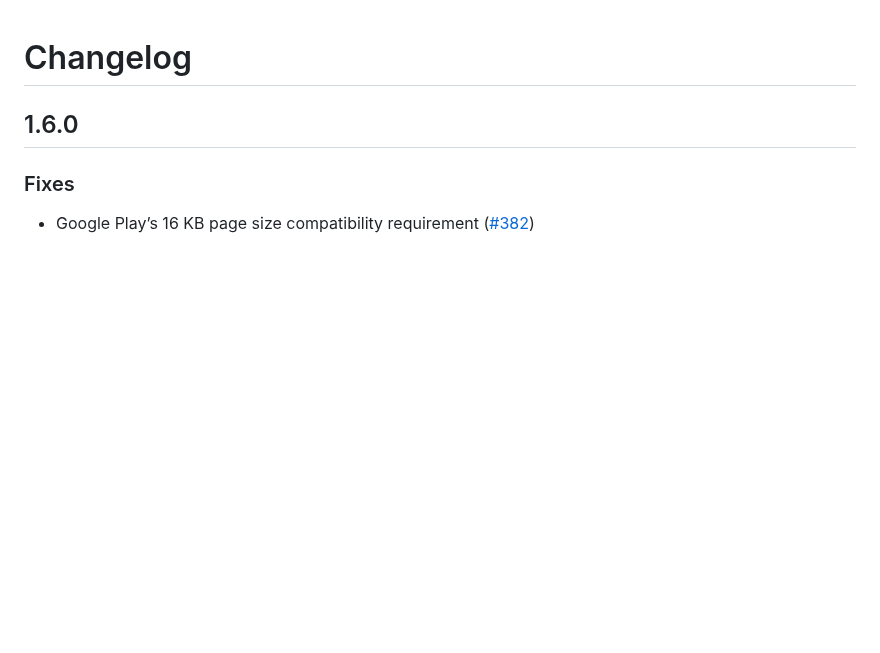
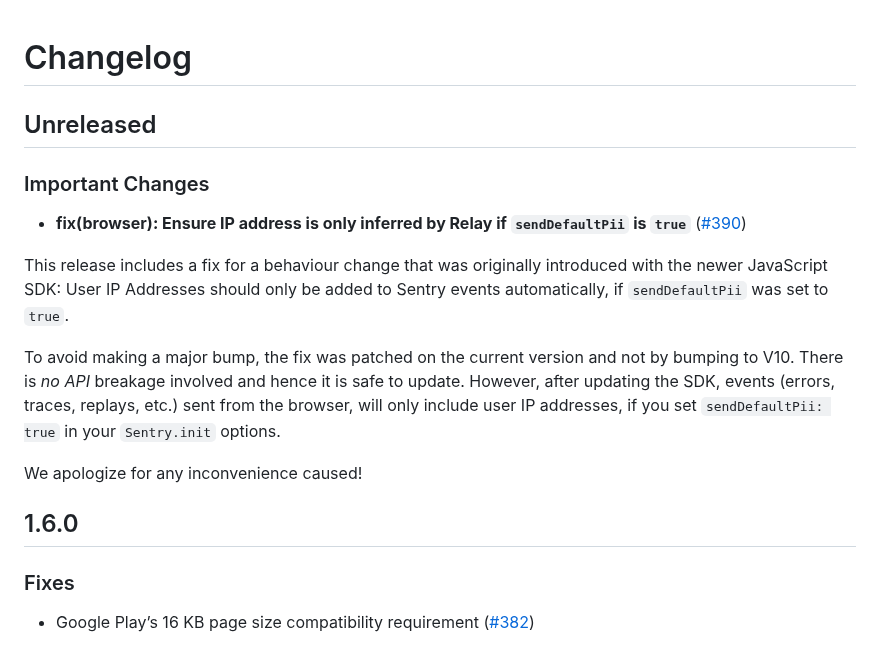
Before and after one commit to getsentry/sentry-cordova, a Markdown page: CHANGELOG.md, the part around the change. GitHub-like rendering; blank space fills up the shorter version.

Commit message:
changelog

```diff
--- a/CHANGELOG.md
+++ b/CHANGELOG.md
@@ -1,4 +1,21 @@
 # Changelog
+
+## Unreleased
+
+### Important Changes
+
+- **fix(browser): Ensure IP address is only inferred by Relay if `sendDefaultPii` is `true`** ([#390](https://github.com/getsentry/sentry-cordova/pull/390))
+
+This release includes a fix for a behaviour change
+that was originally introduced with the newer JavaScript SDK: User IP Addresses should only be added to Sentry events automatically,
+if `sendDefaultPii` was set to `true`.
+
+To avoid making a major bump, the fix was patched on the current version and not by bumping to V10.
+There is _no API_ breakage involved and hence it is safe to update.
+However, after updating the SDK, events (errors, traces, replays, etc.) sent from the browser, will only include
+user IP addresses, if you set `sendDefaultPii: true` in your `Sentry.init` options.
+
+We apologize for any inconvenience caused!
 
 ## 1.6.0
 
```
